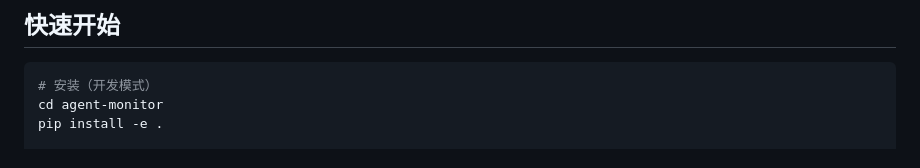
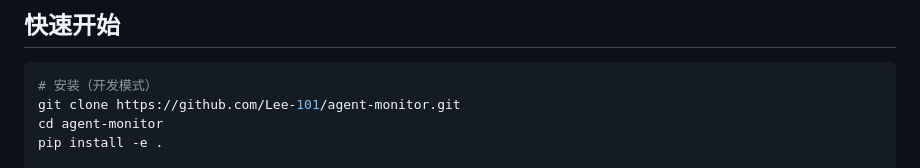
Before and after one commit to Lee-101/agent-monitor, a Markdown page: README.md, the part around the change. GitHub-like rendering.

````diff
--- a/README.md
+++ b/README.md
@@ -6,6 +6,7 @@
 
 ```bash
 # 安装（开发模式）
+git clone https://github.com/Lee-101/agent-monitor.git
 cd agent-monitor
 pip install -e .
 
````
